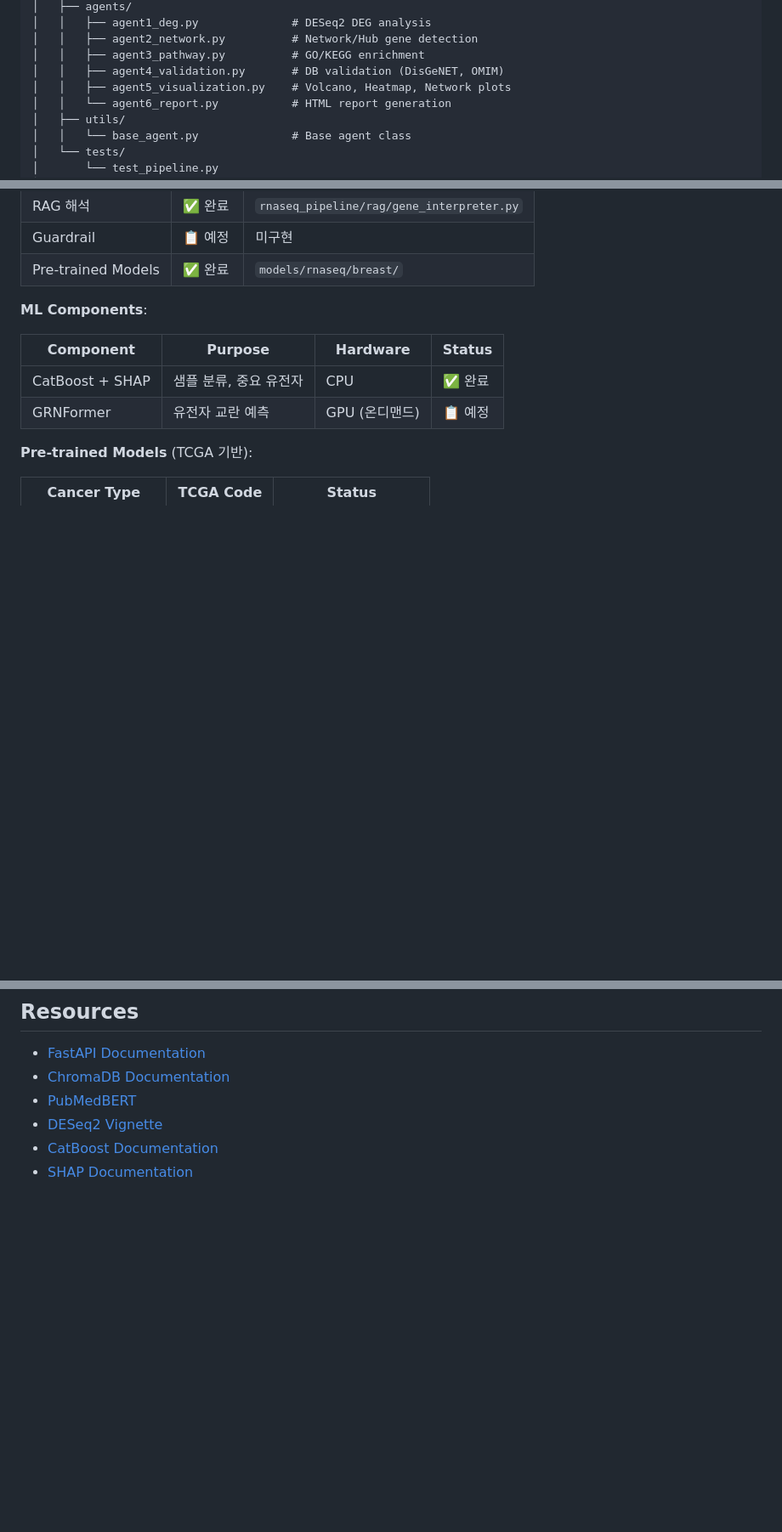
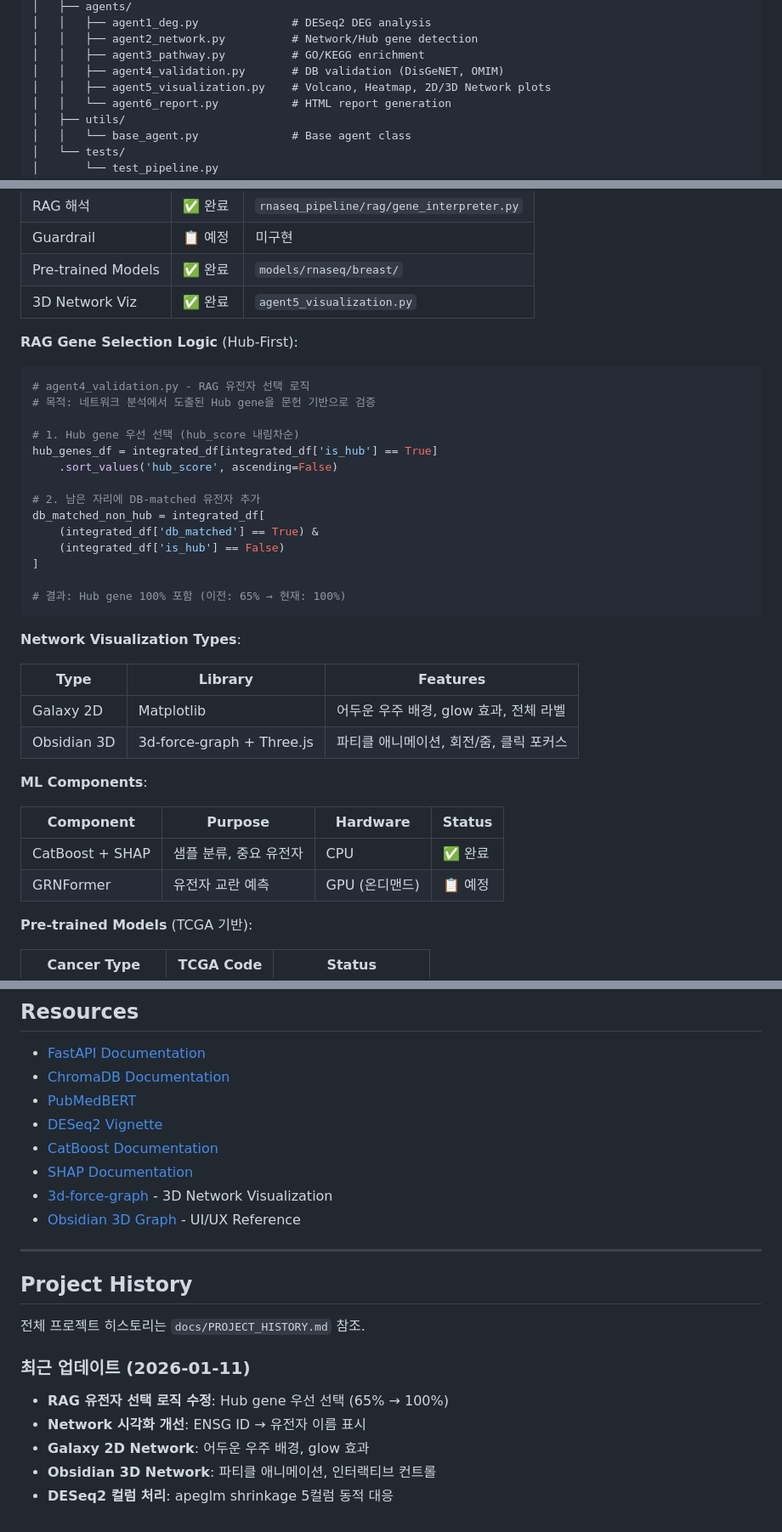
Before and after one commit to jjyun78912/VectorDB_BioInsight, a Markdown page: .claude/CLAUDE.md, 3 parts joined by grey strips. Shown at 85% size. Drawn GitHub-style; blank space fills up the shorter version.

Commit message:
docs: Update CLAUDE.md with 01/11 changes
- Add 3d-force-graph to tech stack
- Document RAG Hub-first gene selection logic
- Add Network visualization types (Galaxy 2D, Obsidian 3D)
- Add latest update section linking to PROJECT_HISTORY.md
- Update agent5 description for 2D/3D network support

🤖 Generated with [Claude Code](https://claude.com/claude-code)

Co-Authored-By: Claude <noreply@anthropic.com>

````diff
--- a/.claude/CLAUDE.md
+++ b/.claude/CLAUDE.md
@@ -177,7 +178,7 @@ VectorDB_BioInsight/
 │   │   ├── agent2_network.py          # Network/Hub gene detection
 │   │   ├── agent3_pathway.py          # GO/KEGG enrichment
 │   │   ├── agent4_validation.py       # DB validation (DisGeNET, OMIM)
-│   │   ├── agent5_visualization.py    # Volcano, Heatmap, Network plots
+│   │   ├── agent5_visualization.py    # Volcano, Heatmap, 2D/3D Network plots
 │   │   └── agent6_report.py           # HTML report generation
 │   ├── utils/
 │   │   └── base_agent.py              # Base agent class
@@ -411,6 +412,33 @@ GET    /api/briefing/trends/summary  # 트렌드 요약
 | RAG 해석 | ✅ 완료 | `rnaseq_pipeline/rag/gene_interpreter.py` |
 | Guardrail | 📋 예정 | 미구현 |
 | Pre-trained Models | ✅ 완료 | `models/rnaseq/breast/` |
+| 3D Network Viz | ✅ 완료 | `agent5_visualization.py` |
+
+**RAG Gene Selection Logic** (Hub-First):
+
+```python
+# agent4_validation.py - RAG 유전자 선택 로직
+# 목적: 네트워크 분석에서 도출된 Hub gene을 문헌 기반으로 검증
+
+# 1. Hub gene 우선 선택 (hub_score 내림차순)
+hub_genes_df = integrated_df[integrated_df['is_hub'] == True]
+    .sort_values('hub_score', ascending=False)
+
+# 2. 남은 자리에 DB-matched 유전자 추가
+db_matched_non_hub = integrated_df[
+    (integrated_df['db_matched'] == True) &
+    (integrated_df['is_hub'] == False)
+]
+
+# 결과: Hub gene 100% 포함 (이전: 65% → 현재: 100%)
+```
+
+**Network Visualization Types**:
+
+| Type | Library | Features |
+|------|---------|----------|
+| Galaxy 2D | Matplotlib | 어두운 우주 배경, glow 효과, 전체 라벨 |
+| Obsidian 3D | 3d-force-graph + Three.js | 파티클 애니메이션, 회전/줌, 클릭 포커스 |
 
 **ML Components**:
 
@@ -775,3 +803,19 @@ pytest tests/test_rnaseq_pipeline.py -v
 - [DESeq2 Vignette](https://bioconductor.org/packages/release/bioc/vignettes/DESeq2/inst/doc/DESeq2.html)
 - [CatBoost Documentation](https://catboost.ai/docs/)
 - [SHAP Documentation](https://shap.readthedocs.io/)
+- [3d-force-graph](https://github.com/vasturiano/3d-force-graph) - 3D Network Visualization
+- [Obsidian 3D Graph](https://github.com/AlexW00/obsidian-3d-graph) - UI/UX Reference
+
+---
+
+## Project History
+
+전체 프로젝트 히스토리는 `docs/PROJECT_HISTORY.md` 참조.
+
+### 최근 업데이트 (2026-01-11)
+
+- **RAG 유전자 선택 로직 수정**: Hub gene 우선 선택 (65% → 100%)
+- **Network 시각화 개선**: ENSG ID → 유전자 이름 표시
+- **Galaxy 2D Network**: 어두운 우주 배경, glow 효과
+- **Obsidian 3D Network**: 파티클 애니메이션, 인터랙티브 컨트롤
+- **DESeq2 컬럼 처리**: apeglm shrinkage 5컬럼 동적 대응
````
Also changed, not shown: other parts of .claude/CLAUDE.md (+2 -1 lines).
